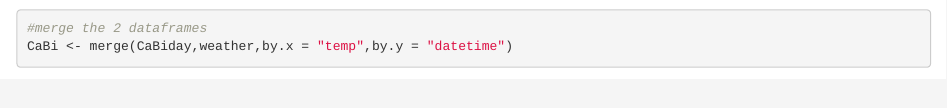
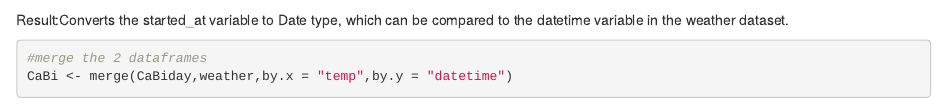
Before and after one commit to mohiddin7/Capital_Bike_Share_DATS6101, an R Markdown document (merging CSVs.Rmd): the page in a window 1100 px wide, from 3670 px down. Rendered offline with R 4.5, knitr and Pandoc, with nearby package versions; some code elsewhere in the file could not run offline.

Commit message:
Update merging CSVs.Rmd

````diff
--- a/merging CSVs.Rmd
+++ b/merging CSVs.Rmd
@@ -153,6 +153,7 @@ weather$datetime <- strptime(weather$datetime,format="%Y-%m-%d",tz = "EST")
 
 CaBiday$temp <- strptime(CaBiday$started_at,format="%Y-%m-%d",tz = "EST")
 ```
+Result:Converts the started_at variable to Date type, which can be compared to the datetime variable in the weather dataset.
 
 
 
````
